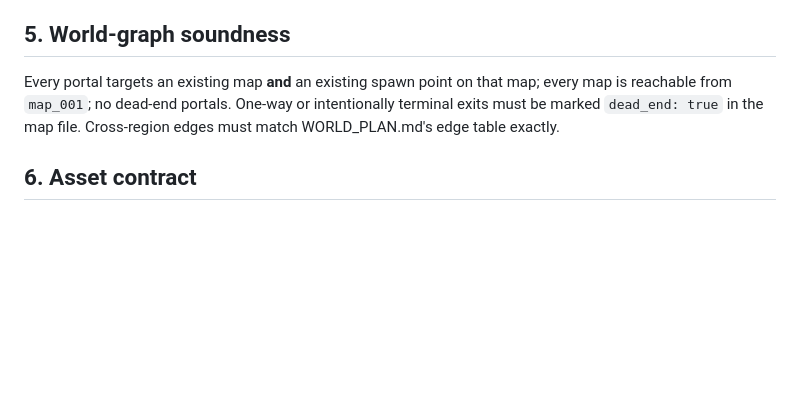
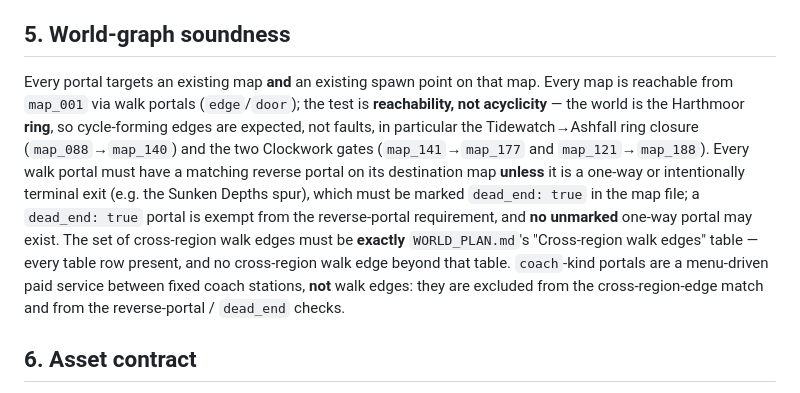
Before and after one commit to JonathanAmir96/Rebillion, a Markdown page: docs/VALIDATION.md, the part around the change. Rendered like a GitHub page; blank space fills up the shorter version.

Commit message:
docs(validation): reword §5 world-graph check — ring edges legal, coach portals excluded (per maps-lane edge reconciliation)
Co-Authored-By: Claude Fable 5 <noreply@anthropic.com>
Claude-Session: https://claude.ai/code/session_01E4MLiDPh6zZVSjbBXoHFDR

```diff
--- a/docs/VALIDATION.md
+++ b/docs/VALIDATION.md
@@ -38,10 +38,19 @@ Every ID is globally unique, matches its prefix format, and falls inside its res
 ID_REGISTRY.md (including tier layout for mobs — e.g., a boss ID slot may not hold a normal).
 
 ## 5. World-graph soundness
-Every portal targets an existing map **and** an existing spawn point on that map; every map is
-reachable from `map_001`; no dead-end portals. One-way or intentionally terminal exits must be
-marked `dead_end: true` in the map file. Cross-region edges must match WORLD_PLAN.md's edge
-table exactly.
+Every portal targets an existing map **and** an existing spawn point on that map. Every map is
+reachable from `map_001` via walk portals (`edge`/`door`); the test is **reachability, not
+acyclicity** — the world is the Harthmoor **ring**, so cycle-forming edges are expected, not
+faults, in particular the Tidewatch→Ashfall ring closure (`map_088`→`map_140`) and the two
+Clockwork gates (`map_141`→`map_177` and `map_121`→`map_188`). Every walk portal must have a
+matching reverse portal on its destination map **unless** it is a one-way or intentionally
+terminal exit (e.g. the Sunken Depths spur), which must be marked `dead_end: true` in the map
+file; a `dead_end: true` portal is exempt from the reverse-portal requirement, and **no
+unmarked** one-way portal may exist. The set of cross-region walk edges must be **exactly**
+`WORLD_PLAN.md`'s "Cross-region walk edges" table — every table row present, and no
+cross-region walk edge beyond that table. `coach`-kind portals are a menu-driven paid service
+between fixed coach stations, **not** walk edges: they are excluded from the
+cross-region-edge match and from the reverse-portal / `dead_end` checks.
 
 ## 6. Asset contract
 Animated entities declare `animation_states` using only ANIMATION_STATES.md tokens and include
```
